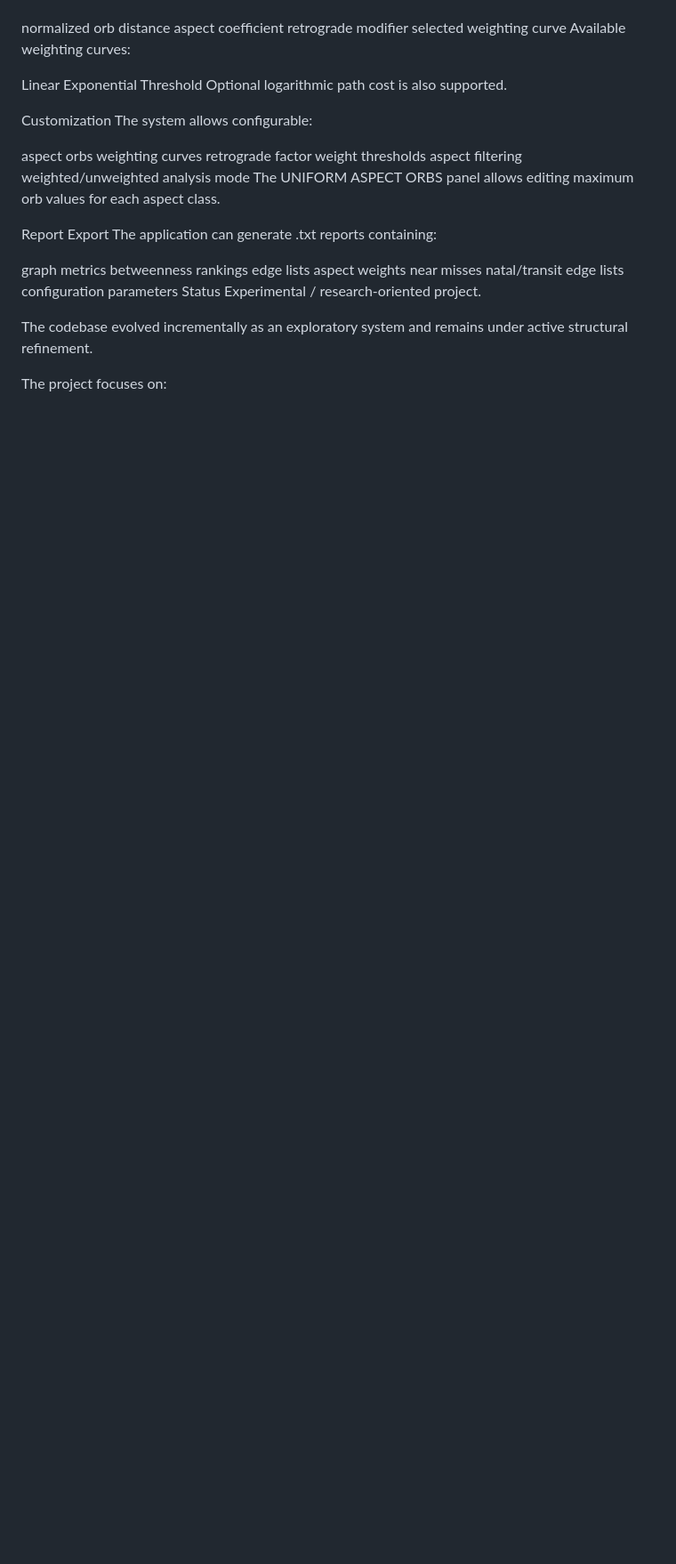
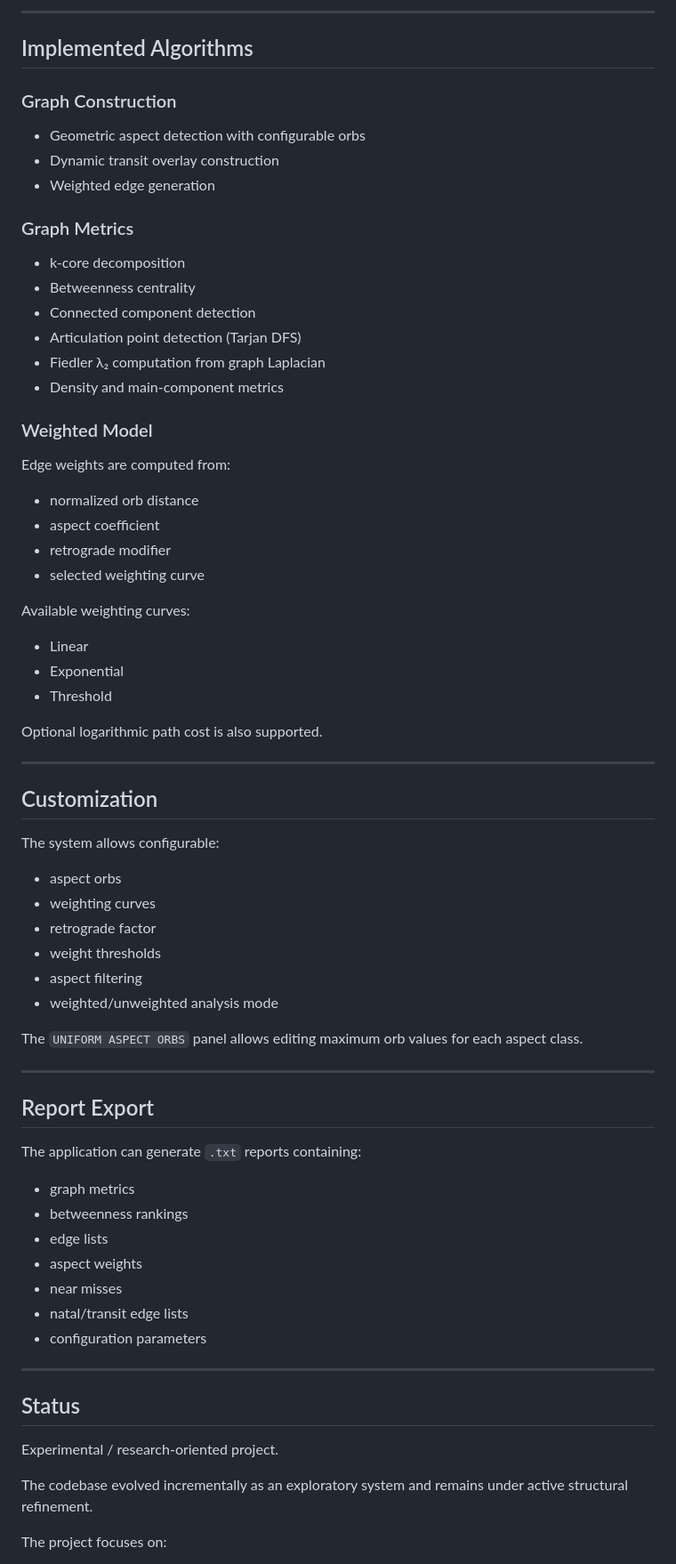
Before and after one commit to lob65graph/lob65, a Markdown page: README.md, the part around one of its changes. Shown at 89% size. Drawn GitHub-style; blank space fills up the shorter version.

```diff
--- a/README.md
+++ b/README.md
@@ -99,38 +130,72 @@ Weighted Model
+---
+
+## Implemented Algorithms
+
+### Graph Construction
+
+- Geometric aspect detection with configurable orbs
+- Dynamic transit overlay construction
+- Weighted edge generation
+
+### Graph Metrics
+
+- k-core decomposition
+- Betweenness centrality
+- Connected component detection
+- Articulation point detection (Tarjan DFS)
+- Fiedler λ₂ computation from graph Laplacian
+- Density and main-component metrics
+
+### Weighted Model
+
 Edge weights are computed from:
 
-normalized orb distance
-aspect coefficient
-retrograde modifier
-selected weighting curve
+- normalized orb distance
+- aspect coefficient
+- retrograde modifier
+- selected weighting curve
+
 Available weighting curves:
 
-Linear
-Exponential
-Threshold
+- Linear
+- Exponential
+- Threshold
+
 Optional logarithmic path cost is also supported.
 
-Customization
+---
+
+## Customization
+
 The system allows configurable:
 
-aspect orbs
-weighting curves
-retrograde factor
-weight thresholds
-aspect filtering
-weighted/unweighted analysis mode
-The UNIFORM ASPECT ORBS panel allows editing maximum orb values for each aspect class.
+- aspect orbs
+- weighting curves
+- retrograde factor
+- weight thresholds
+- aspect filtering
+- weighted/unweighted analysis mode
 
-Report Export
-The application can generate .txt reports containing:
+The `UNIFORM ASPECT ORBS` panel allows editing maximum orb values for each aspect class.
 
-graph metrics
-betweenness rankings
-edge lists
-aspect weights
-near misses
-natal/transit edge lists
-configuration parameters
-Status
+---
+
+## Report Export
+
+The application can generate `.txt` reports containing:
+
+- graph metrics
+- betweenness rankings
+- edge lists
+- aspect weights
+- near misses
+- natal/transit edge lists
+- configuration parameters
+
+---
+
+## Status
+
 Experimental / research-oriented project.
 
 The codebase evolved incrementally as an exploratory system and remains under active structural refinement.
```
Also changed, not shown: other parts of README.md (+136 -93 lines).
